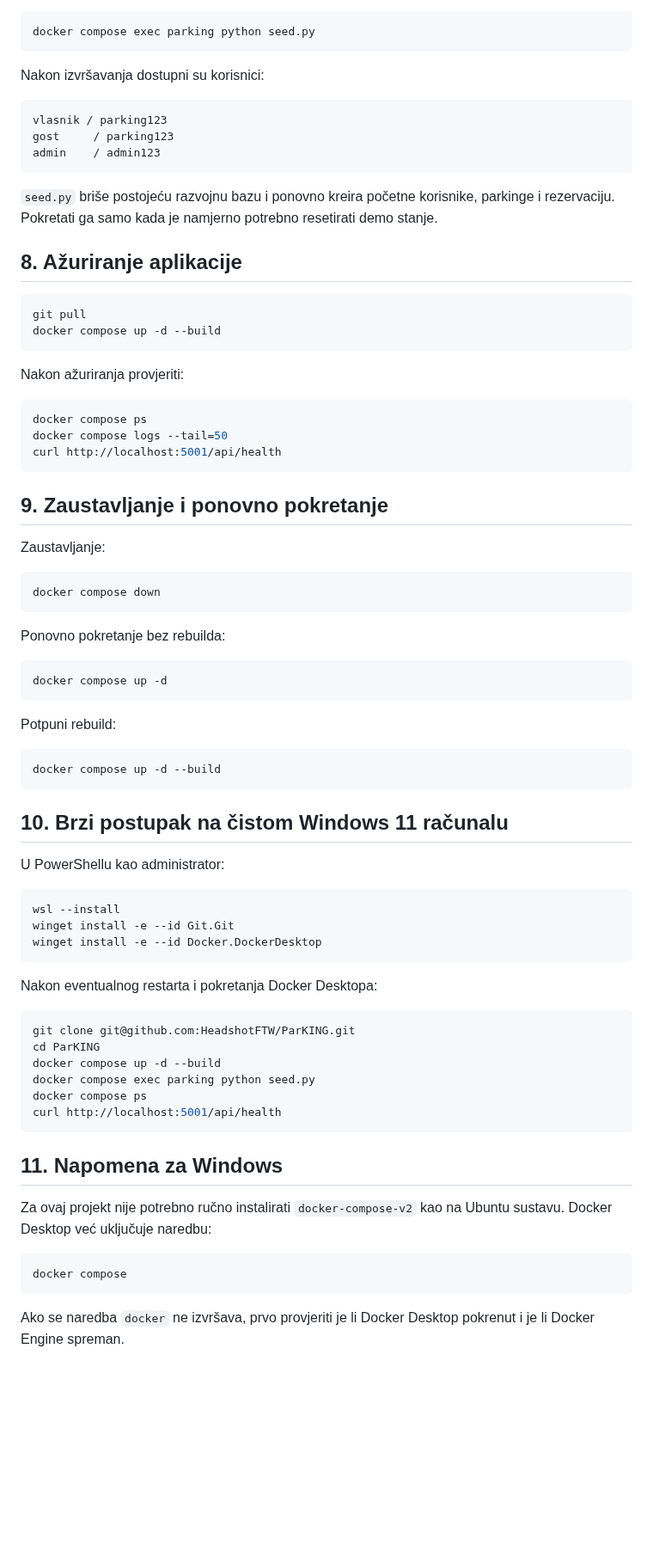
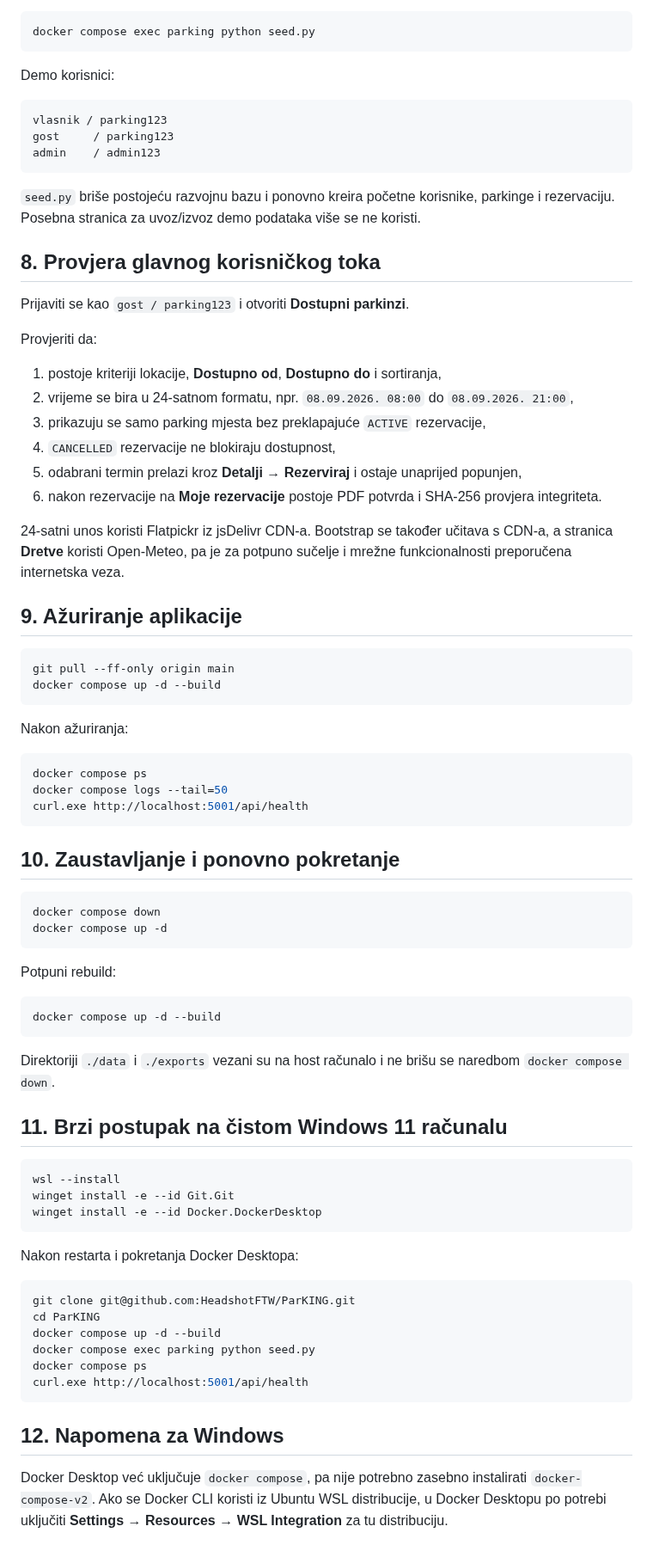
Before and after one commit to HeadshotFTW/ParKING, a Markdown page: INSTALL_WINDOWS.md, the part around one of its changes. Shown at 86% size. Rendered like a GitHub page; blank space fills up the shorter version.

Commit message:
Document current Windows workflow and availability search

````diff
--- a/INSTALL_WINDOWS.md
+++ b/INSTALL_WINDOWS.md
@@ -189,7 +138,7 @@ Početno demonstracijsko stanje kreira se naredbom:
 docker compose exec parking python seed.py
 ```
 
-Nakon izvršavanja dostupni su korisnici:
+Demo korisnici:
 
 ```text
 vlasnik / parking123
@@ -197,46 +146,54 @@ gost     / parking123
 admin    / admin123
 ```
 
-`seed.py` briše postojeću razvojnu bazu i ponovno kreira početne korisnike, parkinge i rezervaciju. Pokretati ga samo kada je namjerno potrebno resetirati demo stanje.
+`seed.py` briše postojeću razvojnu bazu i ponovno kreira početne korisnike, parkinge i rezervaciju. Posebna stranica za uvoz/izvoz demo podataka više se ne koristi.
 
-## 8. Ažuriranje aplikacije
+## 8. Provjera glavnog korisničkog toka
 
-```bash
-git pull
+Prijaviti se kao `gost / parking123` i otvoriti **Dostupni parkinzi**.
+
+Provjeriti da:
+
+1. postoje kriteriji lokacije, **Dostupno od**, **Dostupno do** i sortiranja,
+2. vrijeme se bira u 24-satnom formatu, npr. `08.09.2026. 08:00` do `08.09.2026. 21:00`,
+3. prikazuju se samo parking mjesta bez preklapajuće `ACTIVE` rezervacije,
+4. `CANCELLED` rezervacije ne blokiraju dostupnost,
+5. odabrani termin prelazi kroz **Detalji → Rezerviraj** i ostaje unaprijed popunjen,
+6. nakon rezervacije na **Moje rezervacije** postoje PDF potvrda i SHA-256 provjera integriteta.
+
+24-satni unos koristi Flatpickr iz jsDelivr CDN-a. Bootstrap se također učitava s CDN-a, a stranica **Dretve** koristi Open-Meteo, pa je za potpuno sučelje i mrežne funkcionalnosti preporučena internetska veza.
+
+## 9. Ažuriranje aplikacije
+
+```powershell
+git pull --ff-only origin main
 docker compose up -d --build
 ```
 
-Nakon ažuriranja provjeriti:
+Nakon ažuriranja:
 
-```bash
+```powershell
 docker compose ps
 docker compose logs --tail=50
-curl http://localhost:5001/api/health
+curl.exe http://localhost:5001/api/health
 ```
 
-## 9. Zaustavljanje i ponovno pokretanje
+## 10. Zaustavljanje i ponovno pokretanje
 
-Zaustavljanje:
-
-```bash
+```powershell
 docker compose down
-```
-
-Ponovno pokretanje bez rebuilda:
-
-```bash
 docker compose up -d
 ```
 
 Potpuni rebuild:
 
-```bash
+```powershell
 docker compose up -d --build
 ```
 
-## 10. Brzi postupak na čistom Windows 11 računalu
+Direktoriji `./data` i `./exports` vezani su na host računalo i ne brišu se naredbom `docker compose down`.
 
-U PowerShellu kao administrator:
+## 11. Brzi postupak na čistom Windows 11 računalu
 
 ```powershell
 wsl --install
@@ -244,23 +201,17 @@ winget install -e --id Git.Git
 winget install -e --id Docker.DockerDesktop
 ```
 
-Nakon eventualnog restarta i pokretanja Docker Desktopa:
+Nakon restarta i pokretanja Docker Desktopa:
 
-```bash
+```powershell
 git clone git@github.com:HeadshotFTW/ParKING.git
 cd ParKING
 docker compose up -d --build
 docker compose exec parking python seed.py
 docker compose ps
-curl http://localhost:5001/api/health
+curl.exe http://localhost:5001/api/health
 ```
 
-## 11. Napomena za Windows
+## 12. Napomena za Windows
 
-Za ovaj projekt nije potrebno ručno instalirati `docker-compose-v2` kao na Ubuntu sustavu. Docker Desktop već uključuje naredbu:
-
-```bash
-docker compose
-```
-
-Ako se naredba `docker` ne izvršava, prvo provjeriti je li Docker Desktop pokrenut i je li Docker Engine spreman.
+Docker Desktop već uključuje `docker compose`, pa nije potrebno zasebno instalirati `docker-compose-v2`. Ako se Docker CLI koristi iz Ubuntu WSL distribucije, u Docker Desktopu po potrebi uključiti **Settings → Resources → WSL Integration** za tu distribuciju.
````
Also changed, not shown: other parts of INSTALL_WINDOWS.md (+32 -83 lines).
